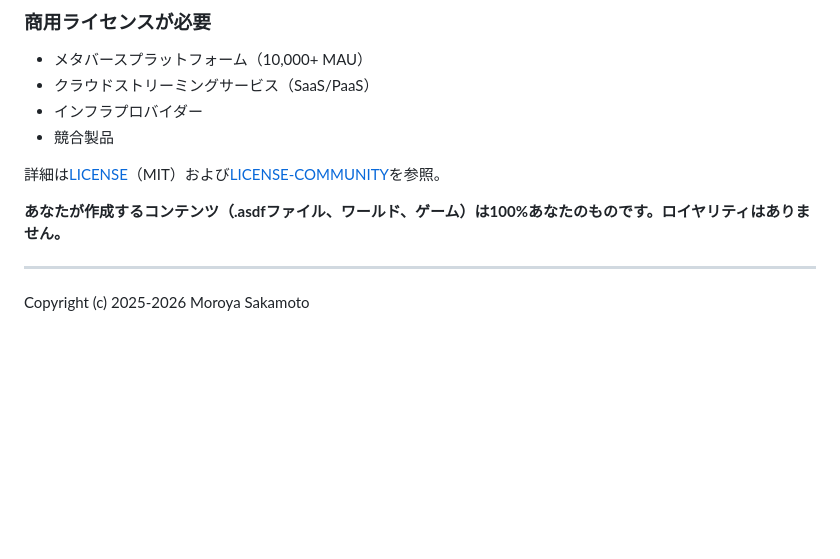
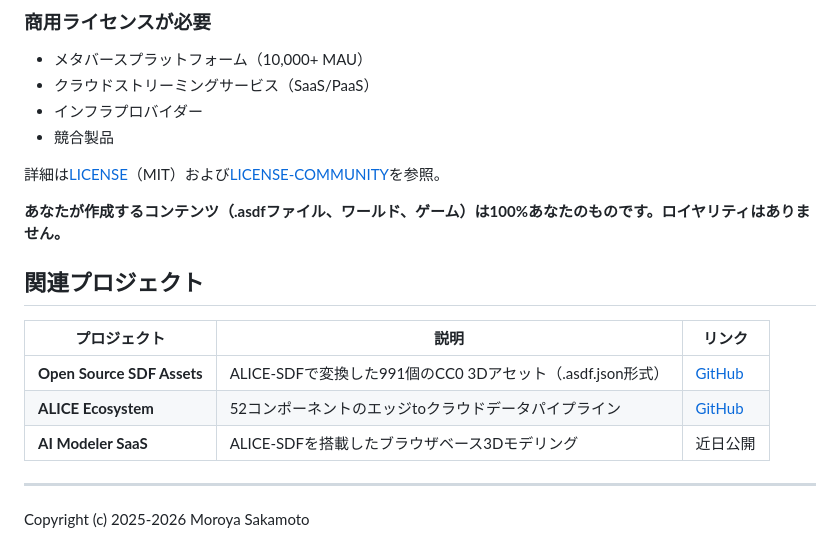
Before and after one commit to ext-sakamoro/ALICE-SDF, a Markdown page: README_JP.md, the part around the change. Drawn GitHub-style; blank space fills up the shorter version.

Commit message:
docs: add Related Projects section to README and README_JP

```diff
--- a/README_JP.md
+++ b/README_JP.md
@@ -2052,6 +2052,14 @@ if let Some(dist) = cache.get(1.0, 2.0, 3.0) {
 
 **あなたが作成するコンテンツ（.asdfファイル、ワールド、ゲーム）は100%あなたのものです。ロイヤリティはありません。**
 
+## 関連プロジェクト
+
+| プロジェクト | 説明 | リンク |
+|-------------|------|--------|
+| **Open Source SDF Assets** | ALICE-SDFで変換した991個のCC0 3Dアセット（.asdf.json形式） | [GitHub](https://github.com/ext-sakamoro/Open-Source-SDF-Assets) |
+| **ALICE Ecosystem** | 52コンポーネントのエッジtoクラウドデータパイプライン | [GitHub](https://github.com/ext-sakamoro/ALICE-Eco-System) |
+| **AI Modeler SaaS** | ALICE-SDFを搭載したブラウザベース3Dモデリング | 近日公開 |
+
 ---
 
 Copyright (c) 2025-2026 Moroya Sakamoto
```
Also changed, not shown: README.md (+8 -0 lines).
